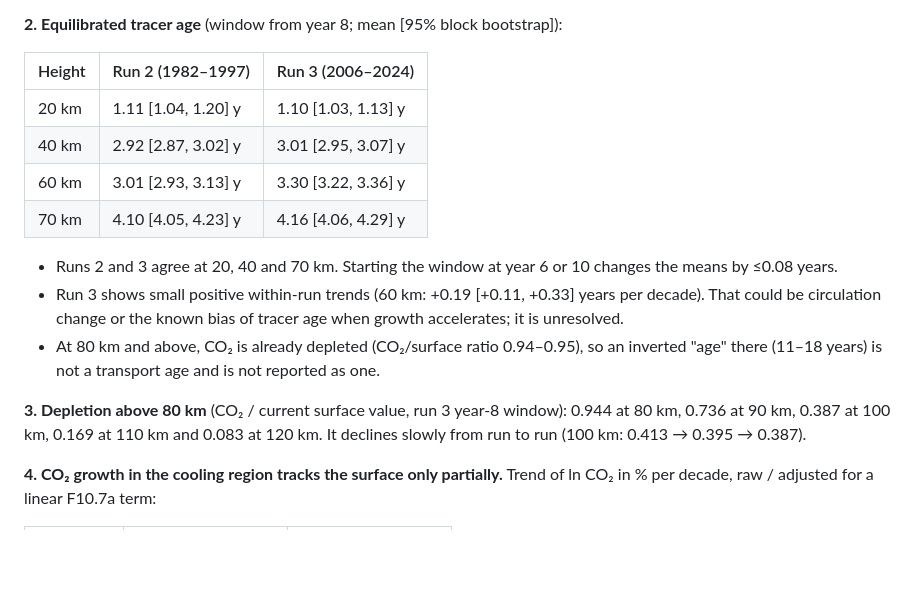
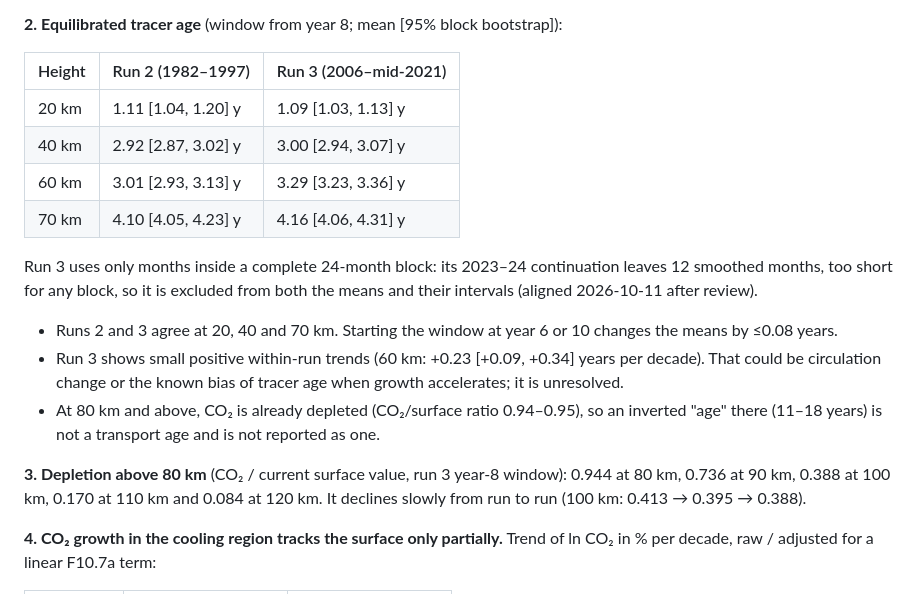
Before and after one commit to Sergiogd112/thermodense, a Markdown page: docs/research/waccm-x-co2-transport-lag-2026-10-11.md, the part around the change. GitHub-like rendering; blank space fills up the shorter version.

Commit message:
docs: update lag receipt to estimates aligned with their intervals
Co-Authored-By: Claude Opus 5.5 <noreply@anthropic.com>

```diff
--- a/docs/research/waccm-x-co2-transport-lag-2026-10-11.md
+++ b/docs/research/waccm-x-co2-transport-lag-2026-10-11.md
@@ -63,16 +63,21 @@ excluded from any upper-atmosphere CO₂ or cooling analysis.
 
 **2. Equilibrated tracer age** (window from year 8; mean [95% block bootstrap]):
 
-| Height | Run 2 (1982–1997) | Run 3 (2006–2024) |
+| Height | Run 2 (1982–1997) | Run 3 (2006–mid-2021) |
 |---|---|---|
-| 20 km | 1.11 [1.04, 1.20] y | 1.10 [1.03, 1.13] y |
-| 40 km | 2.92 [2.87, 3.02] y | 3.01 [2.95, 3.07] y |
-| 60 km | 3.01 [2.93, 3.13] y | 3.30 [3.22, 3.36] y |
-| 70 km | 4.10 [4.05, 4.23] y | 4.16 [4.06, 4.29] y |
+| 20 km | 1.11 [1.04, 1.20] y | 1.09 [1.03, 1.13] y |
+| 40 km | 2.92 [2.87, 3.02] y | 3.00 [2.94, 3.07] y |
+| 60 km | 3.01 [2.93, 3.13] y | 3.29 [3.23, 3.36] y |
+| 70 km | 4.10 [4.05, 4.23] y | 4.16 [4.06, 4.31] y |
+
+Run 3 uses only months inside a complete 24-month block: its 2023–24
+continuation leaves 12 smoothed months, too short for any block, so it is
+excluded from both the means and their intervals (aligned 2026-10-11 after
+review).
 
 - Runs 2 and 3 agree at 20, 40 and 70 km. Starting the window at year 6 or 10
   changes the means by ≤0.08 years.
-- Run 3 shows small positive within-run trends (60 km: +0.19 [+0.11, +0.33]
+- Run 3 shows small positive within-run trends (60 km: +0.23 [+0.09, +0.34]
   years per decade). That could be circulation change or the known bias of
   tracer age when growth accelerates; it is unresolved.
 - At 80 km and above, CO₂ is already depleted (CO₂/surface ratio 0.94–0.95),
@@ -80,9 +85,9 @@ excluded from any upper-atmosphere CO₂ or cooling analysis.
   reported as one.
 
 **3. Depletion above 80 km** (CO₂ / current surface value, run 3 year-8
-window): 0.944 at 80 km, 0.736 at 90 km, 0.387 at 100 km, 0.169 at 110 km and
-0.083 at 120 km. It declines slowly from run to run (100 km: 0.413 → 0.395 →
-0.387).
+window): 0.944 at 80 km, 0.736 at 90 km, 0.388 at 100 km, 0.170 at 110 km and
+0.084 at 120 km. It declines slowly from run to run (100 km: 0.413 → 0.395 →
+0.388).
 
 **4. CO₂ growth in the cooling region tracks the surface only partially.**
 Trend of ln CO₂ in % per decade, raw / adjusted for a linear F10.7a term:
```
